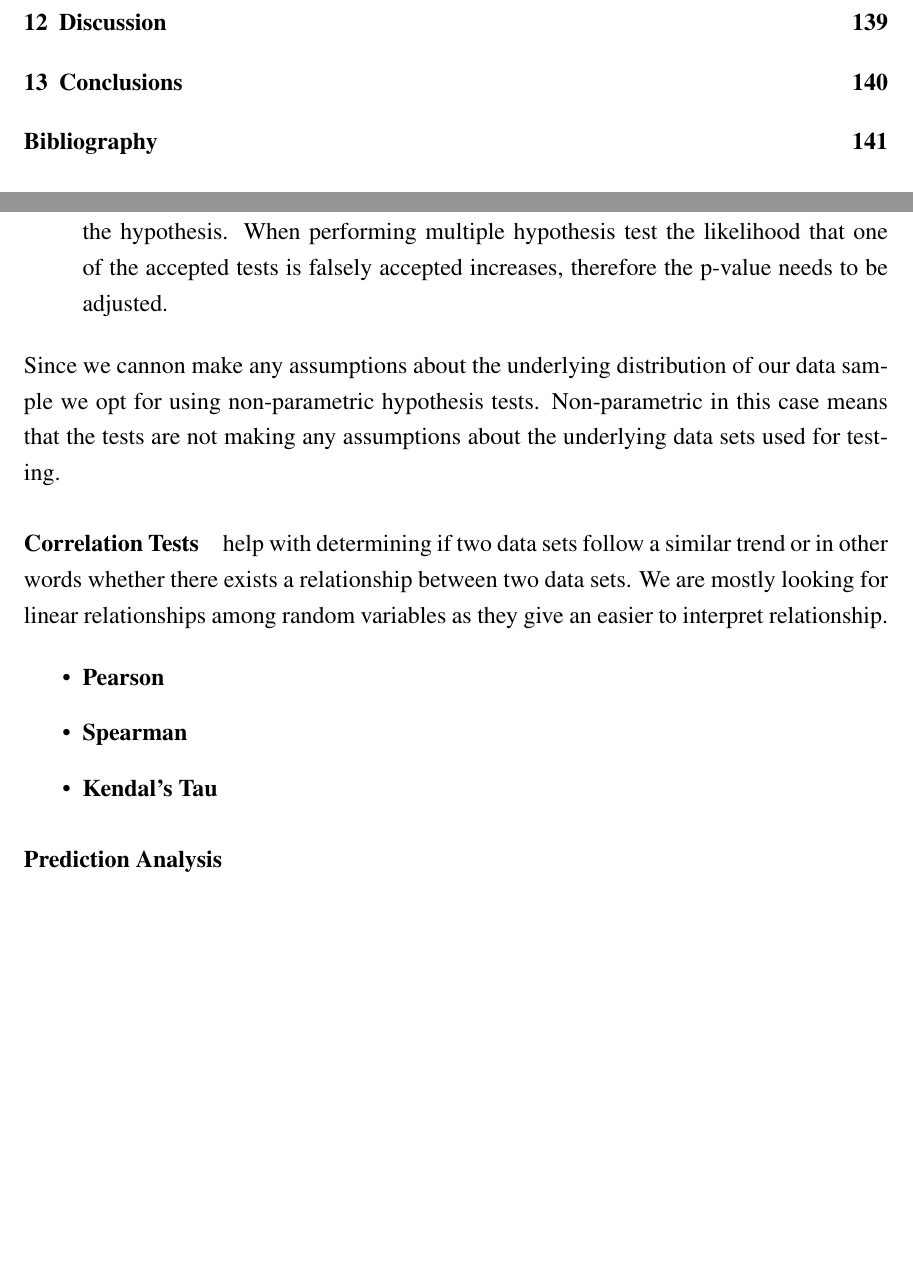
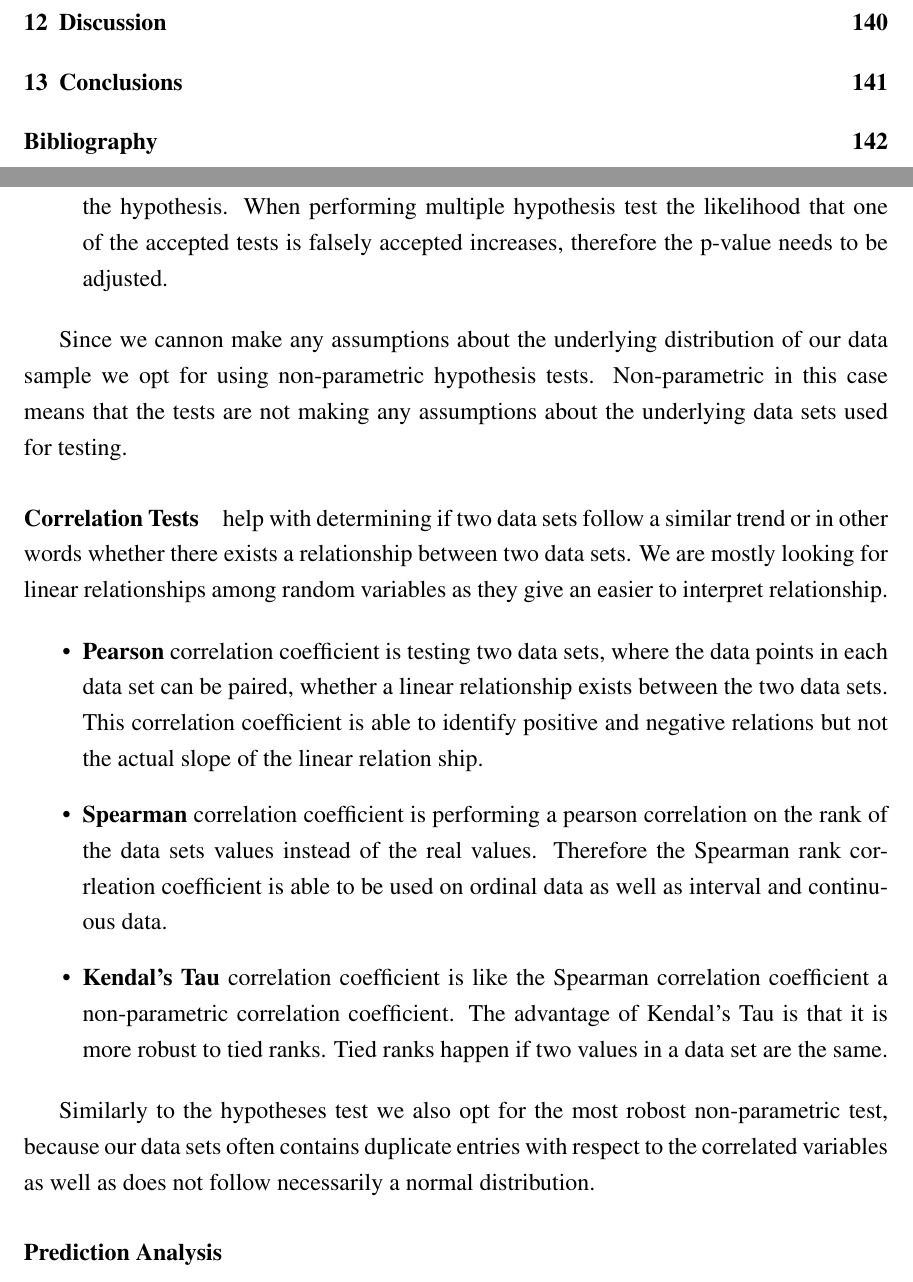
Before and after one commit to schadr/ChatToSucceed, a LaTeX thesis (thesis.tex, which reads const-meth.tex): two parts of pages 8 and 47 of 171 before the commit and two parts of pages 8 and 47 of 172 after it, joined at a grey line, cut so that both start at the same text, the shorter picture padded with empty space. Compiled offline with pdfLaTeX.

Commit message:
#8 - added correlation analysis part

```diff
--- a/const-meth.tex
+++ b/const-meth.tex
@@ -305,8 +305,8 @@ Fisher's exact value test gives a more accurate p-value whereas the $\chi^2$-tes
 The p-value represents the likelihood that the null hypothesis cannot be rejected.
 A typical threshold used in research to reject a null hypothesis is the 5\% level, which means that we are with a likelihood of 5\% wrong to reject the hypothesis.
 When performing multiple hypothesis test the likelihood that one of the accepted tests is falsely accepted increases, therefore the p-value needs to be adjusted.
+\end{itemize}
 
-\end{itemize}
 Since we cannon make any assumptions about the underlying distribution of our data sample we opt for using non-parametric hypothesis tests.
 Non-parametric in this case means that the tests are not making any assumptions about the underlying data sets used for testing.
 
@@ -315,10 +315,18 @@ Non-parametric in this case means that the tests are not making any assumptions
 We are mostly looking for linear relationships among random variables as they give an easier to interpret relationship.
 
 \begin{itemize}
-\item\textbf{Pearson}
-\item\textbf{Spearman}
-\item\textbf{Kendal's Tau}
+\item\textbf{Pearson} correlation coefficient is testing two data sets, where the data points in each data set can be paired, whether a linear relationship exists between the two data sets.
+This correlation coefficient is able to identify positive and negative relations but not the actual slope of the linear relation ship.
+
+\item\textbf{Spearman} correlation coefficient is performing a pearson correlation on the rank of the data sets values instead of the real values.
+Therefore the Spearman rank corrleation coefficient is able to be used on ordinal data as well as interval and continuous data.
+
+\item\textbf{Kendal's Tau} correlation coefficient is like the Spearman correlation coefficient a non-parametric correlation coefficient.
+The advantage of Kendal's Tau is that it is more robust to tied ranks.
+Tied ranks happen if two values in a data set are the same.
 \end{itemize}
+
+Similarly to the hypotheses test we also opt for the most robost non-parametric test, because our data sets often contains duplicate entries with respect to the correlated variables as well as does not follow necessarily a normal distribution.
 
 \paragraph{Prediction Analysis}
 \begin{itemize}
```
